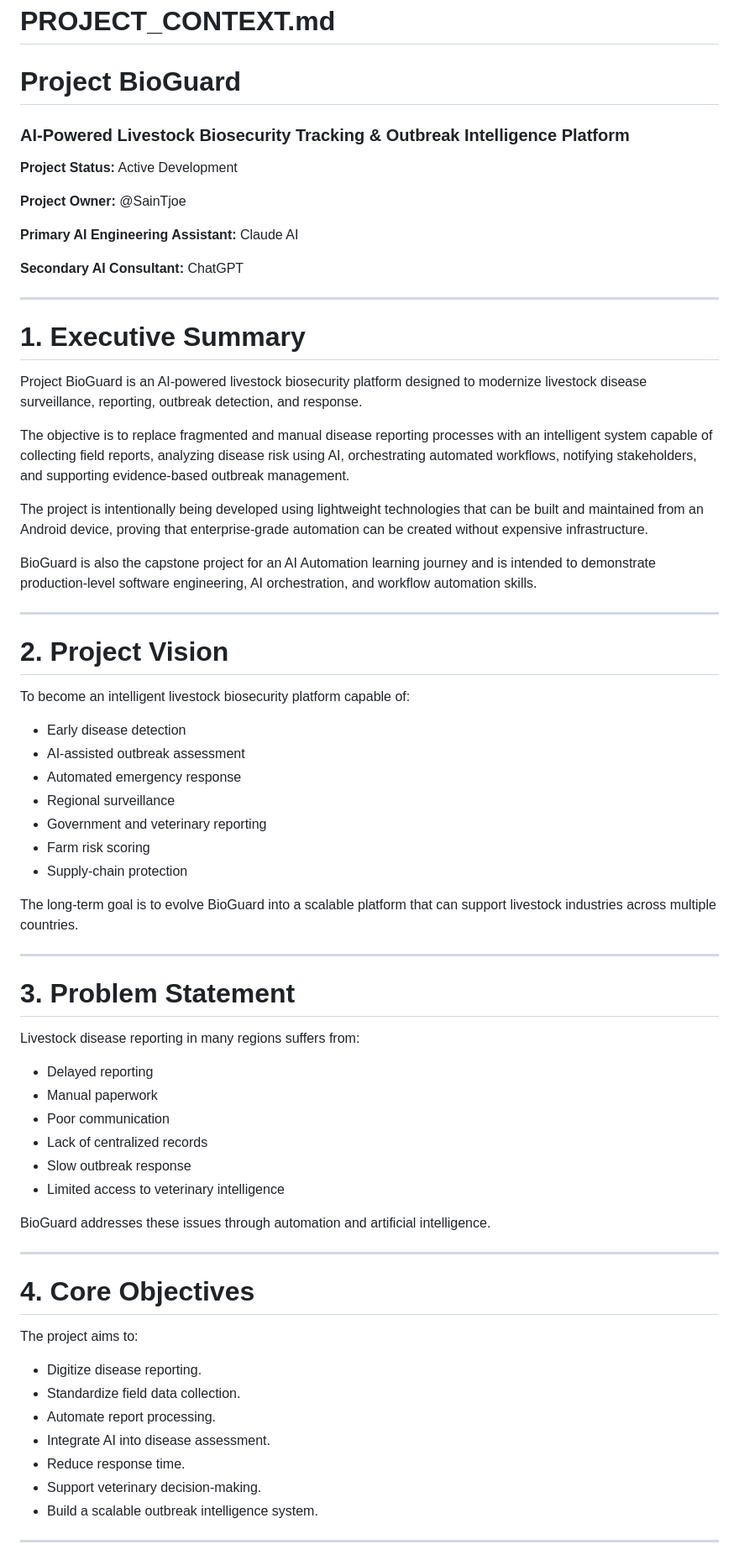
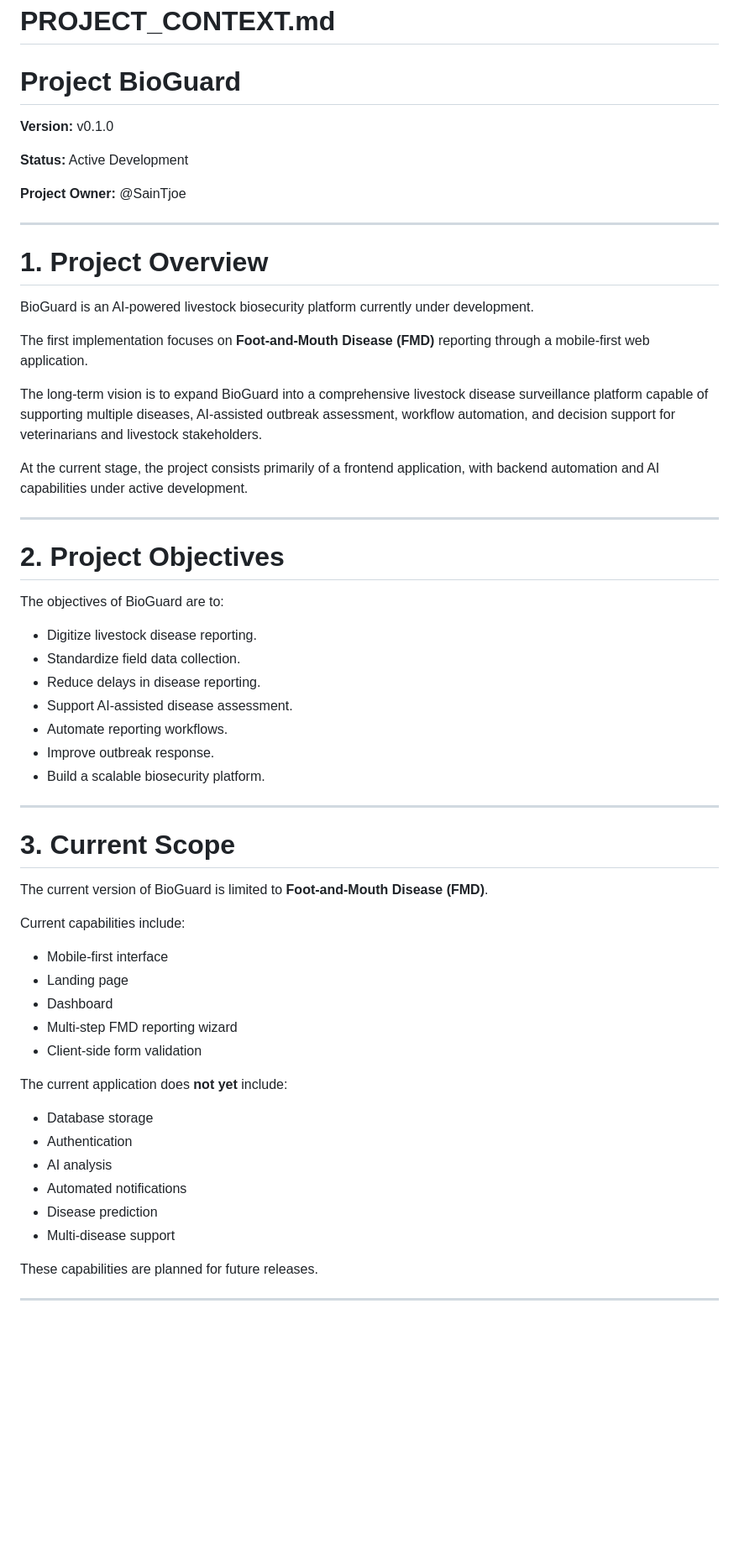
Before and after one commit to ekehJoe/Project-BioGuard, a Markdown page: PROJECT_CONTEXT.md, the part around one of its changes. Shown at 84% size. Rendered like a GitHub page; blank space fills up the shorter version.

```diff
--- a/PROJECT_CONTEXT.md
+++ b/PROJECT_CONTEXT.md
@@ -1,72 +1,63 @@
 # PROJECT_CONTEXT.md
 
 # Project BioGuard
-### AI-Powered Livestock Biosecurity Tracking & Outbreak Intelligence Platform
 
-**Project Status:** Active Development
+**Version:** v0.1.0
+
+**Status:** Active Development
 
 **Project Owner:** @SainTjoe
 
-**Primary AI Engineering Assistant:** Claude AI
+---
 
-**Secondary AI Consultant:** ChatGPT
+# 1. Project Overview
+
+BioGuard is an AI-powered livestock biosecurity platform currently under development.
+
+The first implementation focuses on **Foot-and-Mouth Disease (FMD)** reporting through a mobile-first web application.
+
+The long-term vision is to expand BioGuard into a comprehensive livestock disease surveillance platform capable of supporting multiple diseases, AI-assisted outbreak assessment, workflow automation, and decision support for veterinarians and livestock stakeholders.
+
+At the current stage, the project consists primarily of a frontend application, with backend automation and AI capabilities under active development.
 
 ---
 
-# 1. Executive Summary
+# 2. Project Objectives
 
-Project BioGuard is an AI-powered livestock biosecurity platform designed to modernize livestock disease surveillance, reporting, outbreak detection, and response.
+The objectives of BioGuard are to:
 
-The objective is to replace fragmented and manual disease reporting processes with an intelligent system capable of collecting field reports, analyzing disease risk using AI, orchestrating automated workflows, notifying stakeholders, and supporting evidence-based outbreak management.
-
-The project is intentionally being developed using lightweight technologies that can be built and maintained from an Android device, proving that enterprise-grade automation can be created without expensive infrastructure.
-
-BioGuard is also the capstone project for an AI Automation learning journey and is intended to demonstrate production-level software engineering, AI orchestration, and workflow automation skills.
+- Digitize livestock disease reporting.
+- Standardize field data collection.
+- Reduce delays in disease reporting.
+- Support AI-assisted disease assessment.
+- Automate reporting workflows.
+- Improve outbreak response.
+- Build a scalable biosecurity platform.
 
 ---
 
-# 2. Project Vision
+# 3. Current Scope
 
-To become an intelligent livestock biosecurity platform capable of:
+The current version of BioGuard is limited to **Foot-and-Mouth Disease (FMD)**.
 
-- Early disease detection
-- AI-assisted outbreak assessment
-- Automated emergency response
-- Regional surveillance
-- Government and veterinary reporting
-- Farm risk scoring
-- Supply-chain protection
+Current capabilities include:
 
-The long-term goal is to evolve BioGuard into a scalable platform that can support livestock industries across multiple countries.
+- Mobile-first interface
+- Landing page
+- Dashboard
+- Multi-step FMD reporting wizard
+- Client-side form validation
+
+The current application does **not yet** include:
+
+- Database storage
+- Authentication
+- AI analysis
+- Automated notifications
+- Disease prediction
+- Multi-disease support
+
+These capabilities are planned for future releases.
 
 ---
 
-# 3. Problem Statement
-
-Livestock disease reporting in many regions suffers from:
-
-- Delayed reporting
-- Manual paperwork
-- Poor communication
-- Lack of centralized records
-- Slow outbreak response
-- Limited access to veterinary intelligence
-
-BioGuard addresses these issues through automation and artificial intelligence.
-
----
-
-# 4. Core Objectives
-
-The project aims to:
-
-- Digitize disease reporting.
-- Standardize field data collection.
-- Automate report processing.
-- Integrate AI into disease assessment.
-- Reduce response time.
-- Support veterinary decision-making.
-- Build a scalable outbreak intelligence system.
-
----
-
```
Also changed, not shown: other parts of PROJECT_CONTEXT.md (+120 -288 lines).
